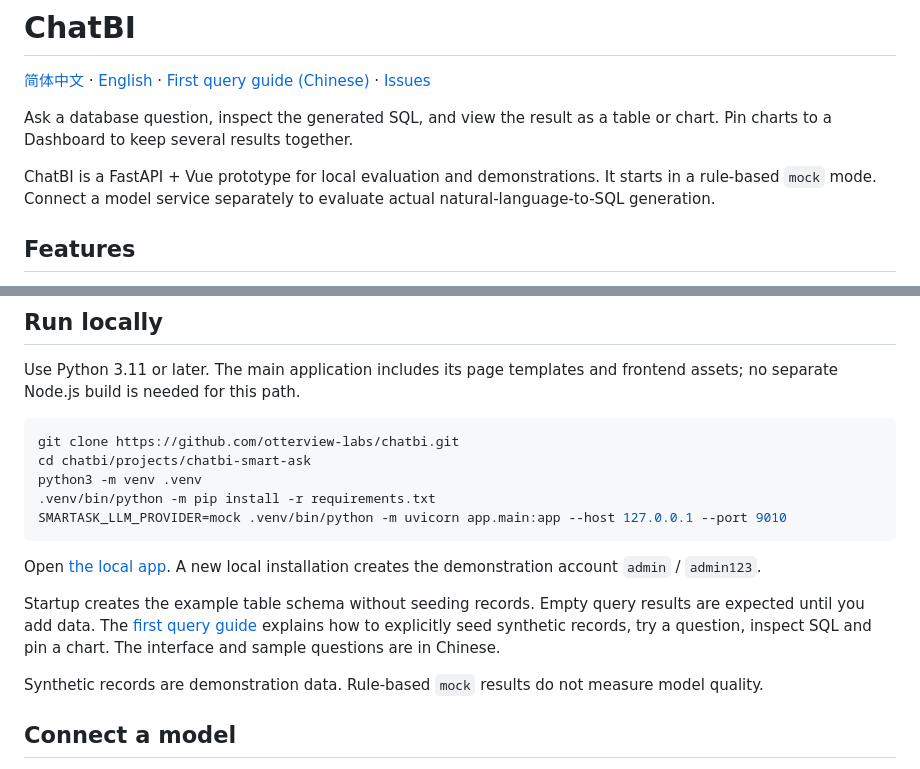
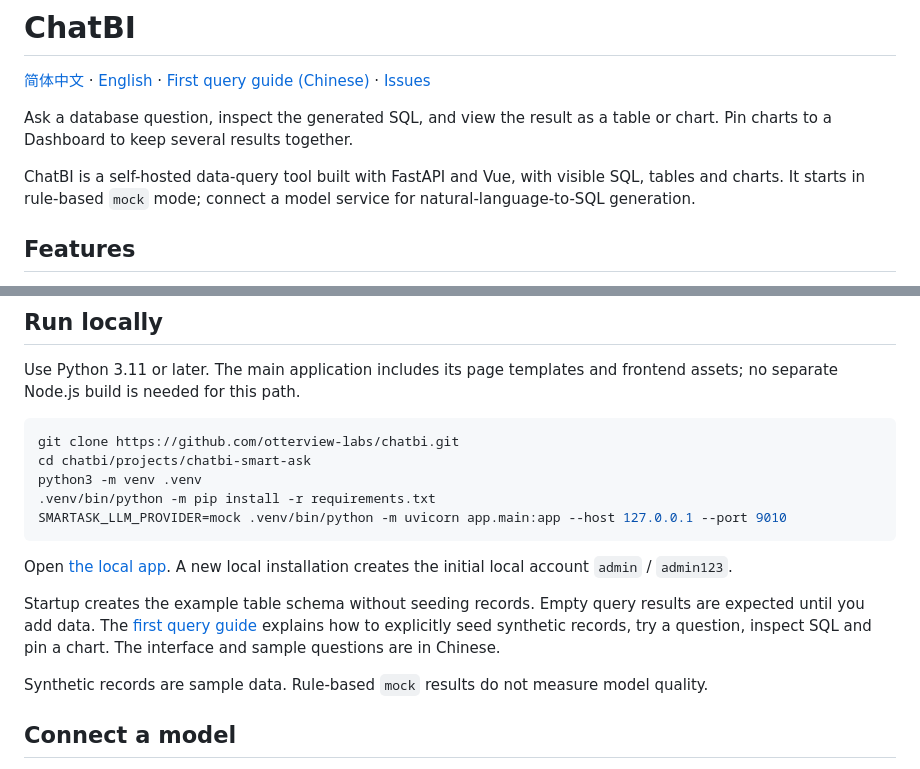
Before and after one commit to otterview-labs/chatbi, a Markdown page: README.en.md, 2 parts joined by grey strips. GitHub-like rendering.

Commit message:
Clarify product and online service wording

````diff
--- a/README.en.md
+++ b/README.en.md
@@ -4,7 +4,7 @@
 
 Ask a database question, inspect the generated SQL, and view the result as a table or chart. Pin charts to a Dashboard to keep several results together.
 
-ChatBI is a FastAPI + Vue prototype for local evaluation and demonstrations. It starts in a rule-based `mock` mode. Connect a model service separately to evaluate actual natural-language-to-SQL generation.
+ChatBI is a self-hosted data-query tool built with FastAPI and Vue, with visible SQL, tables and charts. It starts in rule-based `mock` mode; connect a model service for natural-language-to-SQL generation.
 
 ## Features
 
@@ -28,11 +28,11 @@ python3 -m venv .venv
 SMARTASK_LLM_PROVIDER=mock .venv/bin/python -m uvicorn app.main:app --host 127.0.0.1 --port 9010
 ```
 
-Open [the local app](http://127.0.0.1:9010/). A new local installation creates the demonstration account `admin` / `admin123`.
+Open [the local app](http://127.0.0.1:9010/). A new local installation creates the initial local account `admin` / `admin123`.
 
 Startup creates the example table schema without seeding records. Empty query results are expected until you add data. The [first query guide](projects/chatbi-smart-ask/docs/first-query.md) explains how to explicitly seed synthetic records, try a question, inspect SQL and pin a chart. The interface and sample questions are in Chinese.
 
-Synthetic records are demonstration data. Rule-based `mock` results do not measure model quality.
+Synthetic records are sample data. Rule-based `mock` results do not measure model quality.
 
 ## Connect a model
 
````
